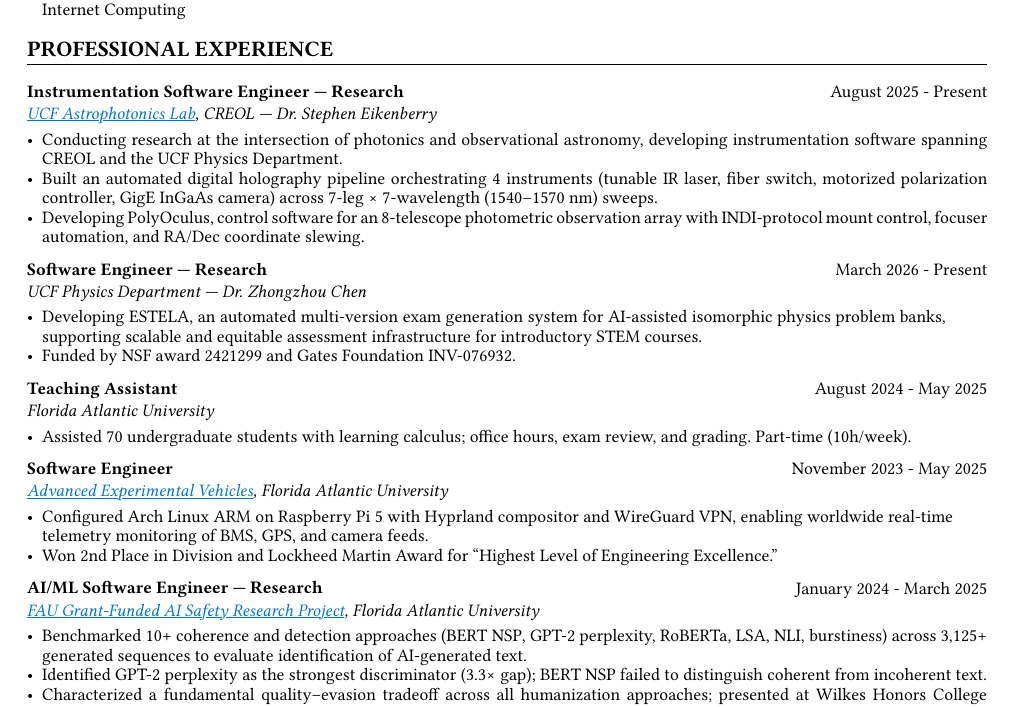
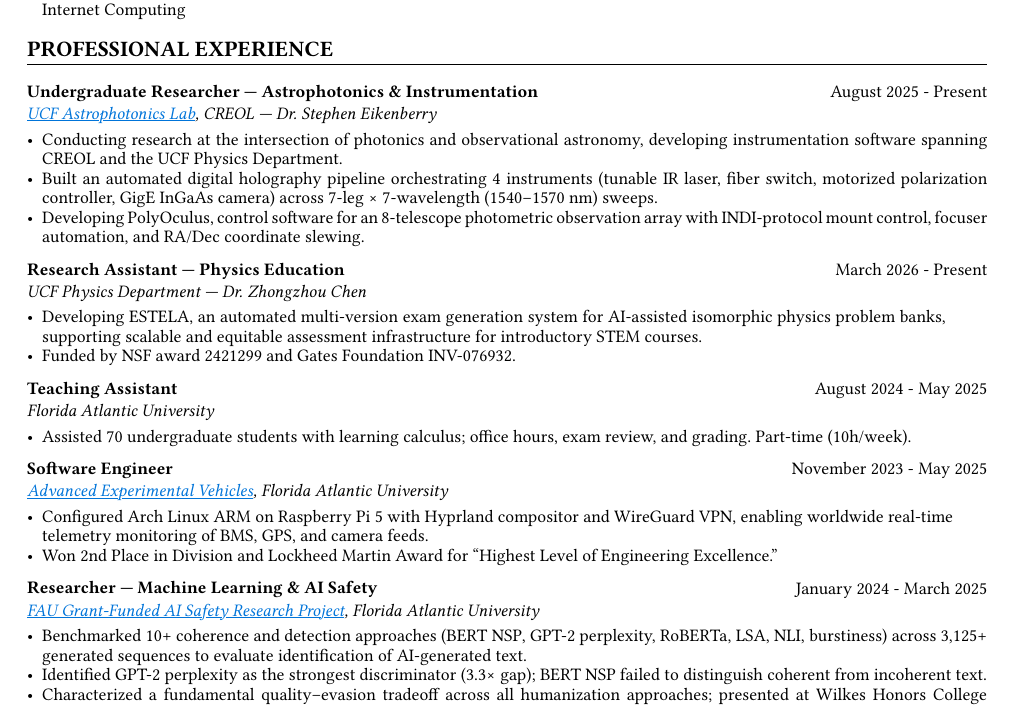
Before and after one commit to jeebuscrossaint/jeebuscrossaint.github.io, a Typst document (resume-research.typ): part of the page, cut so that both start at the same text. The pictures show the PDF file resume-research.pdf that the author committed with the source.

Commit message:
resume: fix physics page fill and research researcher titles
- physics: add FAU coursework, 4th CREOL bullet (gentec-camera), restore
  AEV technical bullet, add honors/awards section, tighten margins to fit 1p
- research: retitle CREOL → Undergraduate Researcher, Chen → Research
  Assistant, AI Safety → Researcher (drop Software Engineer framing)

Co-Authored-By: Claude Sonnet 4.6 <noreply@anthropic.com>

```diff
--- a/resume-research.typ
+++ b/resume-research.typ
@@ -40,14 +40,14 @@
 #text(size: 11pt, weight: "bold")[PROFESSIONAL EXPERIENCE]
 #v(-1em)
 #line(length: 100%, stroke: 0.4pt)
-#grid(columns: (1fr, auto), [*Instrumentation Software Engineer — Research*], [August 2025 - Present])
+#grid(columns: (1fr, auto), [*Undergraduate Researcher — Astrophotonics & Instrumentation*], [August 2025 - Present])
 #v(-0.6em)
 #grid(columns: (1fr,), [_#link("https://creol.ucf.edu/astrophotonics/")[#text(fill: blue)[#underline[UCF Astrophotonics Lab]]], CREOL — Dr. Stephen Eikenberry_])
 #v(-0.4em)
 - Conducting research at the intersection of photonics and observational astronomy, developing instrumentation software spanning CREOL and the UCF Physics Department.
 - Built an automated digital holography pipeline orchestrating 4 instruments (tunable IR laser, fiber switch, motorized polarization controller, GigE InGaAs camera) across 7-leg × 7-wavelength (1540–1570 nm) sweeps.
 - Developing PolyOculus, control software for an 8-telescope photometric observation array with INDI-protocol mount control, focuser automation, and RA/Dec coordinate slewing.
-#grid(columns: (1fr, auto), [*Software Engineer — Research*], [March 2026 - Present])
+#grid(columns: (1fr, auto), [*Research Assistant — Physics Education*], [March 2026 - Present])
 #v(-0.6em)
 #grid(columns: (1fr,), [_UCF Physics Department — Dr. Zhongzhou Chen_])
 #v(-0.4em)
@@ -64,7 +64,7 @@
 #v(-0.4em)
 - Configured Arch Linux ARM on Raspberry Pi 5 with Hyprland compositor and WireGuard VPN, enabling worldwide real-time telemetry monitoring of BMS, GPS, and camera feeds.
 - Won 2nd Place in Division and Lockheed Martin Award for "Highest Level of Engineering Excellence."
-#grid(columns: (1fr, auto), [*AI/ML Software Engineer — Research*], [January 2024 - March 2025])
+#grid(columns: (1fr, auto), [*Researcher — Machine Learning & AI Safety*], [January 2024 - March 2025])
 #v(-0.6em)
 #grid(columns: (1fr,), [_#link("https://github.com/inconspicuous-buisness-venture/chameleon-testing")[#text(fill: blue)[#underline[FAU Grant-Funded AI Safety Research Project]]], Florida Atlantic University_])
 #v(-0.4em)
```
Also changed, not shown: resume-research.pdf.
